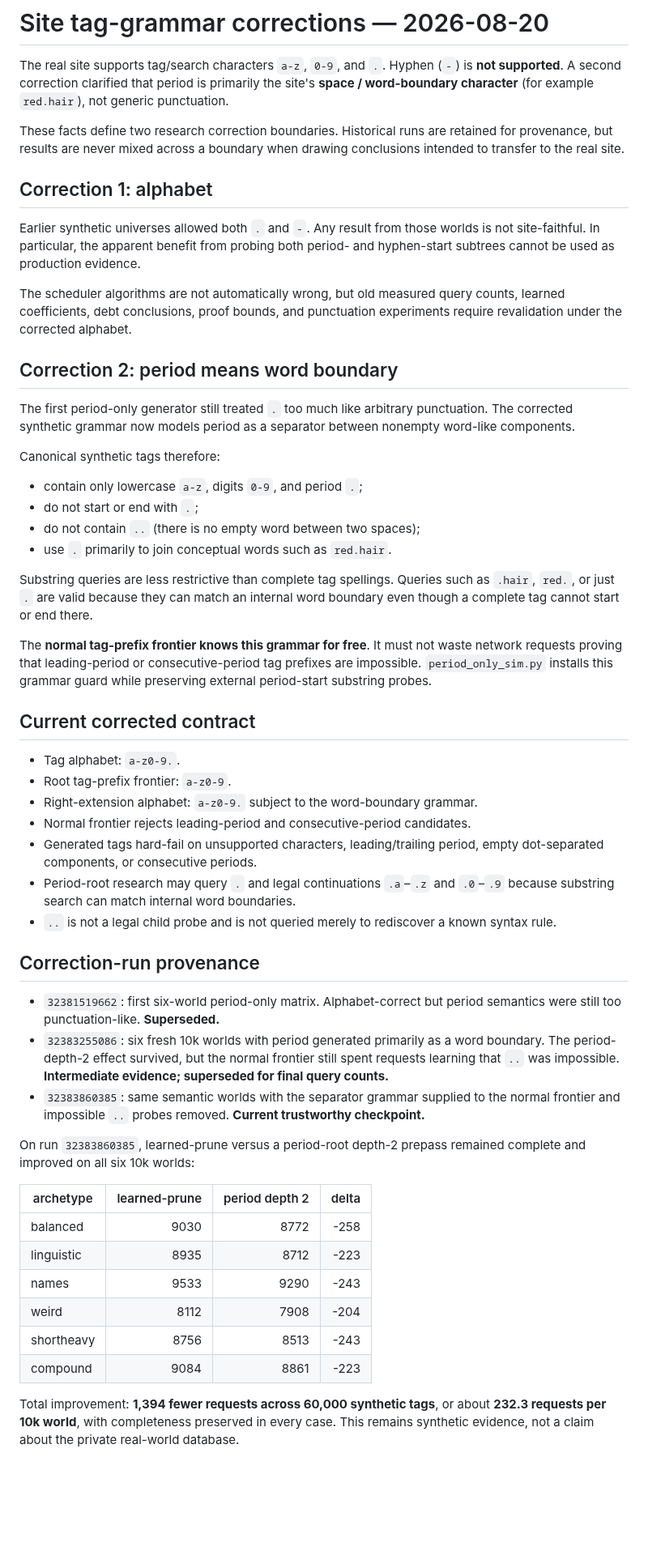
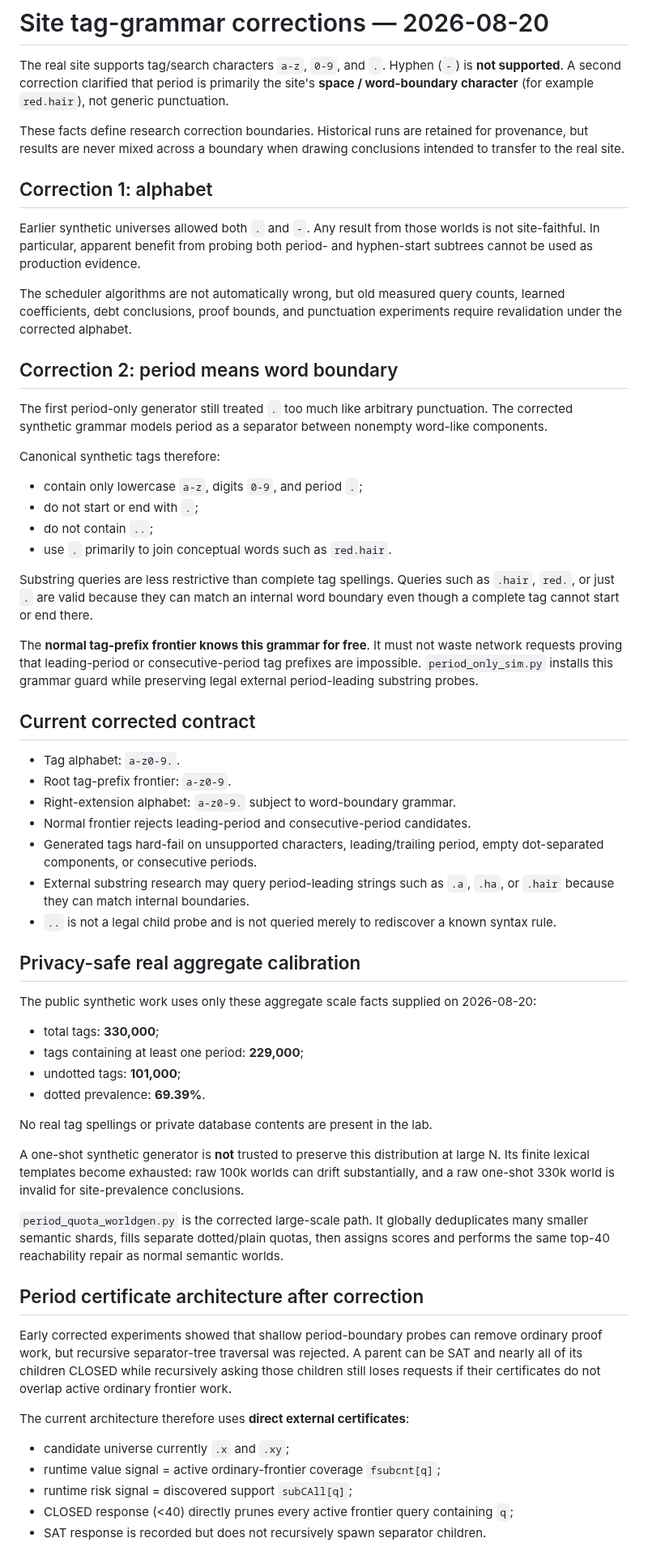
Before and after one commit to polskiftw/gpages, a Markdown page: research/tag-gremlin-v10/SITE_ALPHABET_CORRECTION.md, the part around one of its changes. Shown at 81% size. Rendered like a GitHub page; blank space fills up the shorter version.

Commit message:
Bring site grammar correction notes up to current scale evidence

```diff
--- a/research/tag-gremlin-v10/SITE_ALPHABET_CORRECTION.md
+++ b/research/tag-gremlin-v10/SITE_ALPHABET_CORRECTION.md
@@ -2,54 +2,63 @@
 
 The real site supports tag/search characters `a-z`, `0-9`, and `.`. Hyphen (`-`) is **not supported**. A second correction clarified that period is primarily the site's **space / word-boundary character** (for example `red.hair`), not generic punctuation.
 
-These facts define two research correction boundaries. Historical runs are retained for provenance, but results are never mixed across a boundary when drawing conclusions intended to transfer to the real site.
+These facts define research correction boundaries. Historical runs are retained for provenance, but results are never mixed across a boundary when drawing conclusions intended to transfer to the real site.
 
 ## Correction 1: alphabet
 
-Earlier synthetic universes allowed both `.` and `-`. Any result from those worlds is not site-faithful. In particular, the apparent benefit from probing both period- and hyphen-start subtrees cannot be used as production evidence.
+Earlier synthetic universes allowed both `.` and `-`. Any result from those worlds is not site-faithful. In particular, apparent benefit from probing both period- and hyphen-start subtrees cannot be used as production evidence.
 
 The scheduler algorithms are not automatically wrong, but old measured query counts, learned coefficients, debt conclusions, proof bounds, and punctuation experiments require revalidation under the corrected alphabet.
 
 ## Correction 2: period means word boundary
 
-The first period-only generator still treated `.` too much like arbitrary punctuation. The corrected synthetic grammar now models period as a separator between nonempty word-like components.
+The first period-only generator still treated `.` too much like arbitrary punctuation. The corrected synthetic grammar models period as a separator between nonempty word-like components.
 
 Canonical synthetic tags therefore:
 
 - contain only lowercase `a-z`, digits `0-9`, and period `.`;
 - do not start or end with `.`;
-- do not contain `..` (there is no empty word between two spaces);
+- do not contain `..`;
 - use `.` primarily to join conceptual words such as `red.hair`.
 
 Substring queries are less restrictive than complete tag spellings. Queries such as `.hair`, `red.`, or just `.` are valid because they can match an internal word boundary even though a complete tag cannot start or end there.
 
-The **normal tag-prefix frontier knows this grammar for free**. It must not waste network requests proving that leading-period or consecutive-period tag prefixes are impossible. `period_only_sim.py` installs this grammar guard while preserving external period-start substring probes.
+The **normal tag-prefix frontier knows this grammar for free**. It must not waste network requests proving that leading-period or consecutive-period tag prefixes are impossible. `period_only_sim.py` installs this grammar guard while preserving legal external period-leading substring probes.
 
 ## Current corrected contract
 
 - Tag alphabet: `a-z0-9.`.
 - Root tag-prefix frontier: `a-z0-9`.
-- Right-extension alphabet: `a-z0-9.` subject to the word-boundary grammar.
+- Right-extension alphabet: `a-z0-9.` subject to word-boundary grammar.
 - Normal frontier rejects leading-period and consecutive-period candidates.
 - Generated tags hard-fail on unsupported characters, leading/trailing period, empty dot-separated components, or consecutive periods.
-- Period-root research may query `.` and legal continuations `.a`–`.z` and `.0`–`.9` because substring search can match internal word boundaries.
+- External substring research may query period-leading strings such as `.a`, `.ha`, or `.hair` because they can match internal boundaries.
 - `..` is not a legal child probe and is not queried merely to rediscover a known syntax rule.
 
-## Correction-run provenance
+## Privacy-safe real aggregate calibration
 
-- `32381519662`: first six-world period-only matrix. Alphabet-correct but period semantics were still too punctuation-like. **Superseded.**
-- `32383255086`: six fresh 10k worlds with period generated primarily as a word boundary. The period-depth-2 effect survived, but the normal frontier still spent requests learning that `..` was impossible. **Intermediate evidence; superseded for final query counts.**
-- `32383860385`: same semantic worlds with the separator grammar supplied to the normal frontier and impossible `..` probes removed. **Current trustworthy checkpoint.**
+The public synthetic work uses only these aggregate scale facts supplied on 2026-08-20:
 
-On run `32383860385`, learned-prune versus a period-root depth-2 prepass remained complete and improved on all six 10k worlds:
+- total tags: **330,000**;
+- tags containing at least one period: **229,000**;
+- undotted tags: **101,000**;
+- dotted prevalence: **69.39%**.
 
-| archetype | learned-prune | period depth 2 | delta |
-| --- | ---: | ---: | ---: |
-| balanced | 9030 | 8772 | -258 |
-| linguistic | 8935 | 8712 | -223 |
-| names | 9533 | 9290 | -243 |
-| weird | 8112 | 7908 | -204 |
-| shortheavy | 8756 | 8513 | -243 |
-| compound | 9084 | 8861 | -223 |
+No real tag spellings or private database contents are present in the lab.
 
-Total improvement: **1,394 fewer requests across 60,000 synthetic tags**, or about **232.3 requests per 10k world**, with completeness preserved in every case. This remains synthetic evidence, not a claim about the private real-world database.
+A one-shot synthetic generator is **not** trusted to preserve this distribution at large N. Its finite lexical templates become exhausted: raw 100k worlds can drift substantially, and a raw one-shot 330k world is invalid for site-prevalence conclusions.
+
+`period_quota_worldgen.py` is the corrected large-scale path. It globally deduplicates many smaller semantic shards, fills separate dotted/plain quotas, then assigns scores and performs the same top-40 reachability repair as normal semantic worlds.
+
+## Period certificate architecture after correction
+
+Early corrected experiments showed that shallow period-boundary probes can remove ordinary proof work, but recursive separator-tree traversal was rejected. A parent can be SAT and nearly all of its children CLOSED while recursively asking those children still loses requests if their certificates do not overlap active ordinary frontier work.
+
+The current architecture therefore uses **direct external certificates**:
+
+- candidate universe currently `.x` and `.xy`;
+- runtime value signal = active ordinary-frontier coverage `fsubcnt[q]`;
+- runtime risk signal = discovered support `subCAll[q]`;
+- CLOSED response (<40) directly prunes every active frontier query containing `q`;
+- SAT response is recorded but does not recursively spawn separator children.
+
```
Also changed, not shown: other parts of research/tag-gremlin-v10/SITE_ALPHABET_CORRECTION.md (+45 -1 lines).
